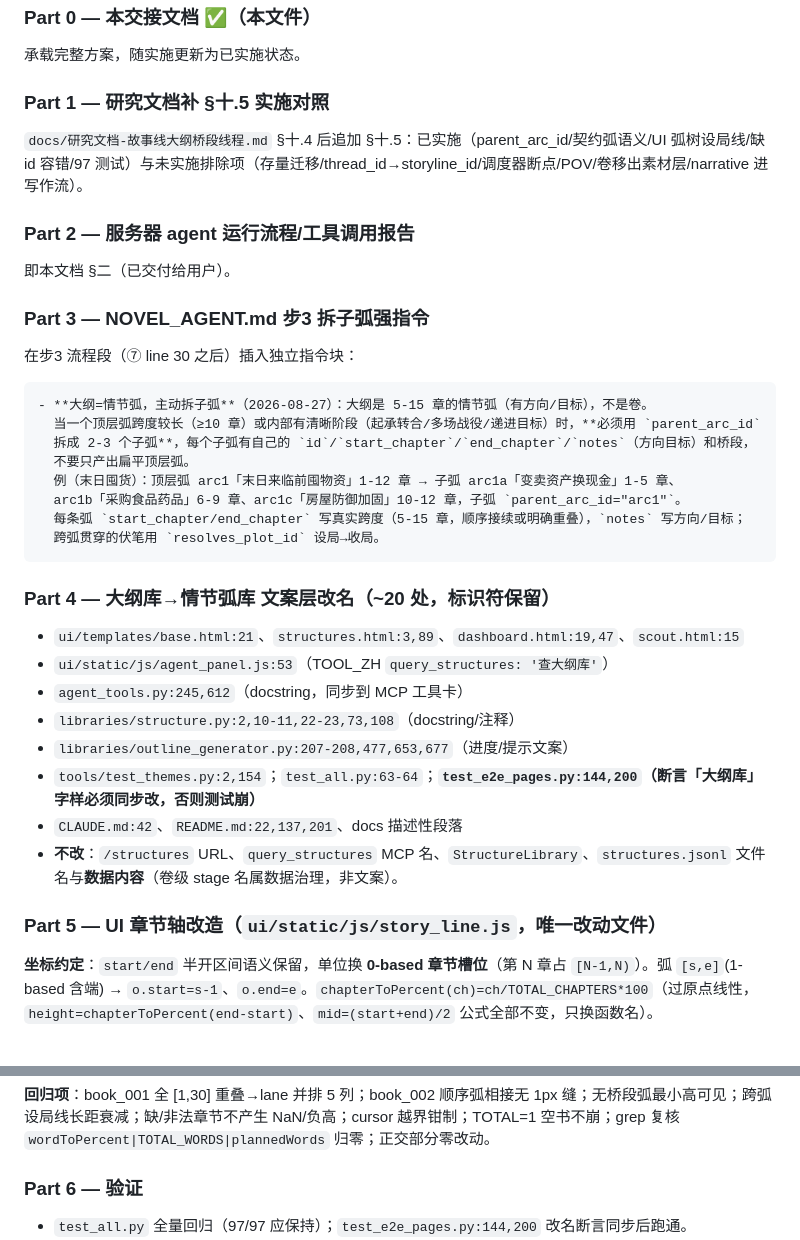
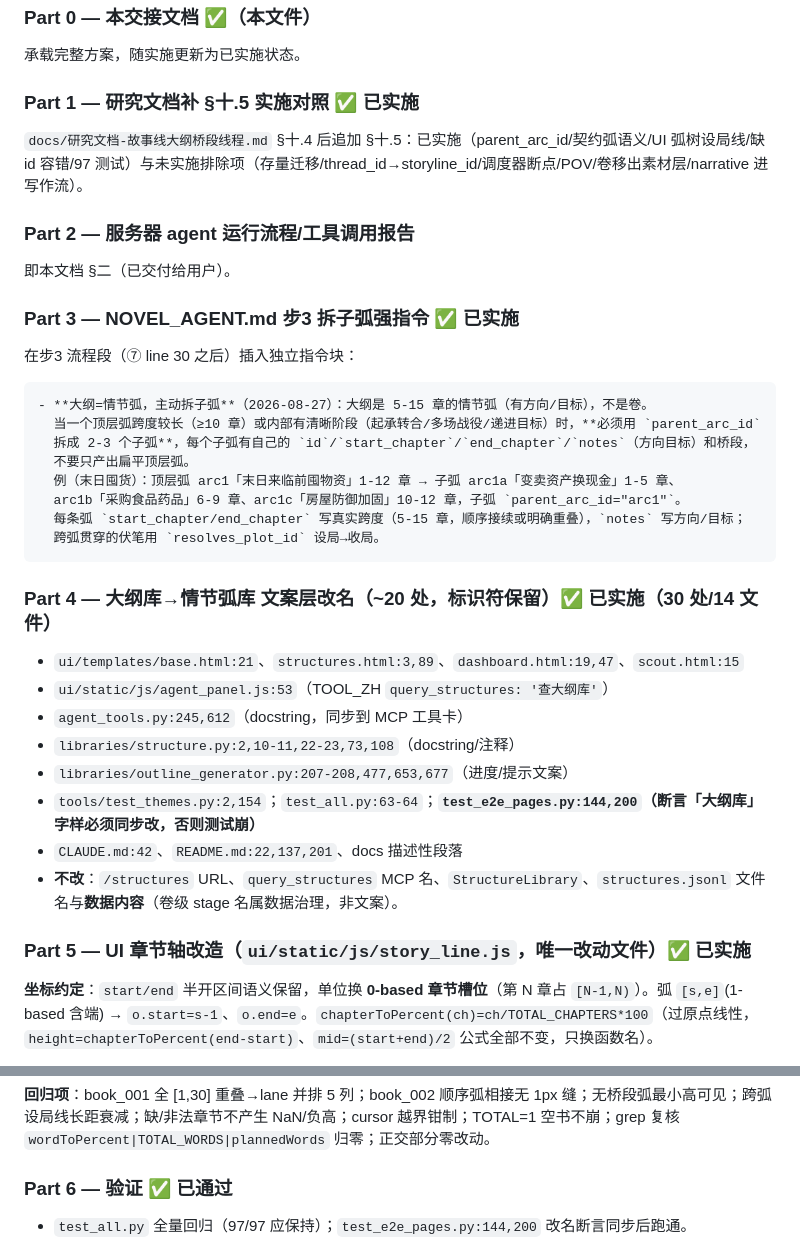
Before and after one commit to xsneser/fiction-factory, a Markdown page: docs/交接文档-2026-08-27-故事线弧级化第二波.md, 2 parts joined by grey strips. Drawn GitHub-style.

Commit message:
docs: 交接文档更新为已实施状态——Part1/3/4/5/6 标记 ✅
Part0 交接文档、Part1 研究文档 §十.5、Part3 NOVEL_AGENT.md 步3 拆子弧、Part4 大纲库文案改名（30处）、
Part5 章节轴、Part6 验证（97/97 + e2e 全过 + verify 18 项）全部落地。

Co-Authored-By: Claude <noreply@anthropic.com>

````diff
--- a/docs/交接文档-2026-08-27-故事线弧级化第二波.md
+++ b/docs/交接文档-2026-08-27-故事线弧级化第二波.md
@@ -57,13 +57,13 @@ get_build_status → query_profiles → list_books
 ### Part 0 — 本交接文档 ✅（本文件）
 承载完整方案，随实施更新为已实施状态。
 
-### Part 1 — 研究文档补 §十.5 实施对照
+### Part 1 — 研究文档补 §十.5 实施对照 ✅ 已实施
 `docs/研究文档-故事线大纲桥段线程.md` §十.4 后追加 §十.5：已实施（parent_arc_id/契约弧语义/UI 弧树设局线/缺 id 容错/97 测试）与未实施排除项（存量迁移/thread_id→storyline_id/调度器断点/POV/卷移出素材层/narrative 进写作流）。
 
 ### Part 2 — 服务器 agent 运行流程/工具调用报告
 即本文档 §二（已交付给用户）。
 
-### Part 3 — NOVEL_AGENT.md 步3 拆子弧强指令
+### Part 3 — NOVEL_AGENT.md 步3 拆子弧强指令 ✅ 已实施
 在步3 流程段（⑦ line 30 之后）插入独立指令块：
 
 ```
@@ -77,7 +77,7 @@ get_build_status → query_profiles → list_books
   跨弧贯穿的伏笔用 `resolves_plot_id` 设局→收局。
 ```
 
-### Part 4 — 大纲库→情节弧库 文案层改名（~20 处，标识符保留）
+### Part 4 — 大纲库→情节弧库 文案层改名（~20 处，标识符保留）✅ 已实施（30 处/14 文件）
 - `ui/templates/base.html:21`、`structures.html:3,89`、`dashboard.html:19,47`、`scout.html:15`
 - `ui/static/js/agent_panel.js:53`（TOOL_ZH `query_structures: '查大纲库'`）
 - `agent_tools.py:245,612`（docstring，同步到 MCP 工具卡）
@@ -87,7 +87,7 @@ get_build_status → query_profiles → list_books
 - `CLAUDE.md:42`、`README.md:22,137,201`、docs 描述性段落
 - **不改**：`/structures` URL、`query_structures` MCP 名、`StructureLibrary`、`structures.jsonl` 文件名与**数据内容**（卷级 stage 名属数据治理，非文案）。
 
-### Part 5 — UI 章节轴改造（`ui/static/js/story_line.js`，唯一改动文件）
+### Part 5 — UI 章节轴改造（`ui/static/js/story_line.js`，唯一改动文件）✅ 已实施
 **坐标约定**：`start/end` 半开区间语义保留，单位换 **0-based 章节槽位**（第 N 章占 `[N-1,N)`）。弧 `[s,e]`(1-based 含端) → `o.start=s-1`、`o.end=e`。`chapterToPercent(ch)=ch/TOTAL_CHAPTERS*100`（过原点线性，`height=chapterToPercent(end-start)`、`mid=(start+end)/2` 公式全部不变，只换函数名）。
 
 1. **模块级**：`TOTAL_WORDS`→`TOTAL_CHAPTERS`；`wordToPercent`→`chapterToPercent`（定义 + 16 处调用：renderAxis/renderOutlines/renderPlots/renderThreads/renderCursor + 弧父连线 355-356 + 桥段父连线 516-517 + 设局线 540-541 + thread relTop 612 的 3 处）。删 `plannedWords`；`WPC` 保留仅作 header「每章约 N 字」meta。
@@ -101,7 +101,7 @@ get_build_status → query_profiles → list_books
 
 **回归项**：book_001 全 [1,30] 重叠→lane 并排 5 列；book_002 顺序弧相接无 1px 缝；无桥段弧最小高可见；跨弧设局线长距衰减；缺/非法章节不产生 NaN/负高；cursor 越界钳制；TOTAL=1 空书不崩；grep 复核 `wordToPercent|TOTAL_WORDS|plannedWords` 归零；正交部分零改动。
 
-### Part 6 — 验证
+### Part 6 — 验证 ✅ 已通过
 - `test_all.py` 全量回归（97/97 应保持）；`test_e2e_pages.py:144,200` 改名断言同步后跑通。
 - `tools/verify_storyline_upgrade.py` 扩展：mock 已带章节跨度+parent_arc_id，新增断言——轴出现「第N章」刻度；弧 bar 章节定位（arc1 [1,12] `top≈0%`、子弧 arc1a [1,5] 垂直落在父弧范围内）；`window.StoryLine` 无 `wordToPercent` 残留。原断言（嵌套/设局徽标/虚线/线程点/目标标记/图例）保持通过。
 - 启动 58080（`cmd //c start "" launch.bat`）手工验证：存量 book_001/book_002 章节轴渲染无 console 错误；新书步3 dsh agent 经新指令产出嵌套弧，故事线看到垂直嵌套+章节轴。
````
